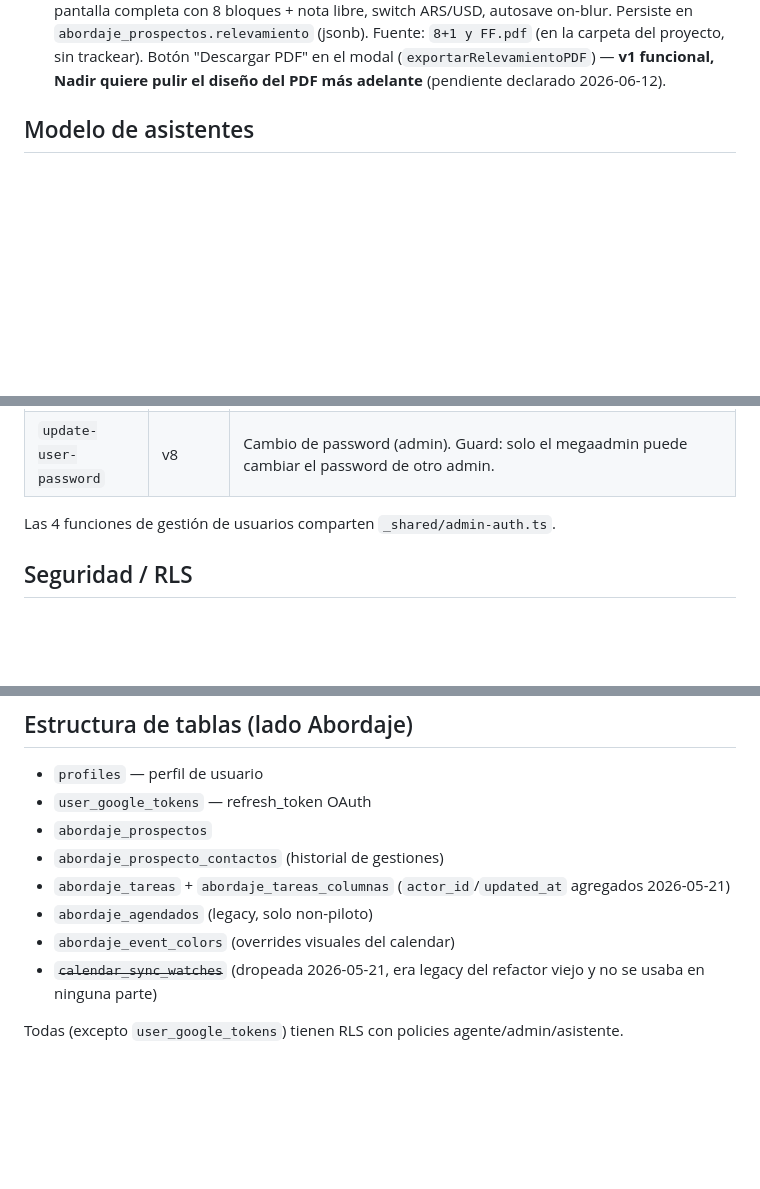
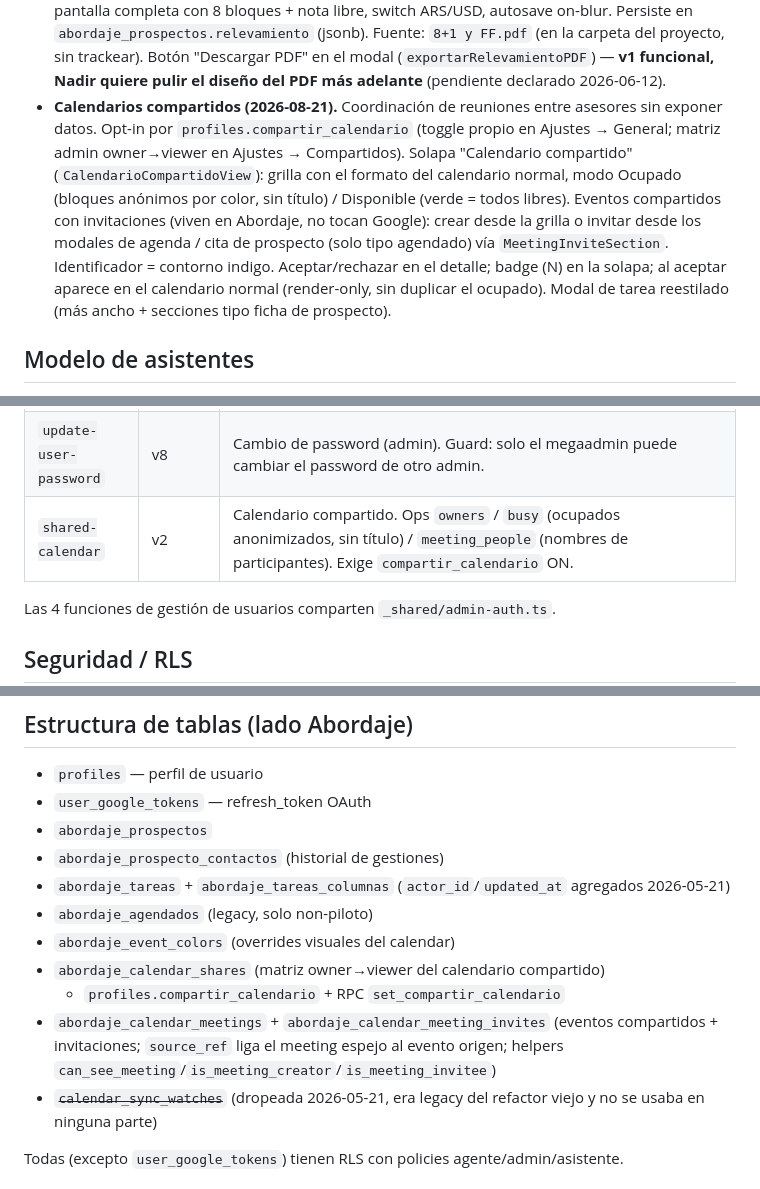
Before and after one commit to nadirortizsarquis/abordaje-ifs, a Markdown page: STATE.md, 3 parts joined by grey strips. Rendered like a GitHub page; blank space fills up the shorter version.

Commit message:
docs(STATE): documenta Calendarios compartidos + shared-calendar edge fn + tablas nuevas
Co-Authored-By: Claude Opus 4.8 (1M context) <noreply@anthropic.com>

```diff
--- a/STATE.md
+++ b/STATE.md
@@ -53,6 +53,18 @@ fases de migración ver `CHANGELOG.md`.
   (en la carpeta del proyecto, sin trackear). Botón "Descargar PDF" en el
   modal (`exportarRelevamientoPDF`) — **v1 funcional, Nadir quiere pulir
   el diseño del PDF más adelante** (pendiente declarado 2026-06-12).
+- **Calendarios compartidos (2026-08-21).** Coordinación de reuniones entre
+  asesores sin exponer datos. Opt-in por `profiles.compartir_calendario`
+  (toggle propio en Ajustes → General; matriz admin owner→viewer en Ajustes →
+  Compartidos). Solapa "Calendario compartido" (`CalendarioCompartidoView`):
+  grilla con el formato del calendario normal, modo Ocupado (bloques anónimos
+  por color, sin título) / Disponible (verde = todos libres). Eventos
+  compartidos con invitaciones (viven en Abordaje, no tocan Google): crear
+  desde la grilla o invitar desde los modales de agenda / cita de prospecto
+  (solo tipo agendado) vía `MeetingInviteSection`. Identificador = contorno
+  indigo. Aceptar/rechazar en el detalle; badge (N) en la solapa; al aceptar
+  aparece en el calendario normal (render-only, sin duplicar el ocupado).
+  Modal de tarea reestilado (más ancho + secciones tipo ficha de prospecto).
 
 ## Modelo de asistentes
 - `profiles.assistant_of_id` apunta al principal.
@@ -80,6 +92,7 @@ detalle en `supabase/README.md`.
 | `delete-user` | v8 | Baja de usuarios (megaadmin only). |
 | `update-user-email` | v6 | Cambio de email (admin). Guard: solo el megaadmin puede cambiar el email de otro admin. |
 | `update-user-password` | v8 | Cambio de password (admin). Guard: solo el megaadmin puede cambiar el password de otro admin. |
+| `shared-calendar` | v2 | Calendario compartido. Ops `owners` / `busy` (ocupados anonimizados, sin título) / `meeting_people` (nombres de participantes). Exige `compartir_calendario` ON. |
 
 Las 4 funciones de gestión de usuarios comparten `_shared/admin-auth.ts`.
 
@@ -103,6 +116,11 @@ Las 4 funciones de gestión de usuarios comparten `_shared/admin-auth.ts`.
   agregados 2026-05-21)
 - `abordaje_agendados` (legacy, solo non-piloto)
 - `abordaje_event_colors` (overrides visuales del calendar)
+- `abordaje_calendar_shares` (matriz owner→viewer del calendario compartido)
+  + `profiles.compartir_calendario` + RPC `set_compartir_calendario`
+- `abordaje_calendar_meetings` + `abordaje_calendar_meeting_invites`
+  (eventos compartidos + invitaciones; `source_ref` liga el meeting espejo al
+  evento origen; helpers `can_see_meeting`/`is_meeting_creator`/`is_meeting_invitee`)
 - ~~`calendar_sync_watches`~~ (dropeada 2026-05-21, era legacy del refactor
   viejo y no se usaba en ninguna parte)
 
```
Also changed, not shown: other parts of STATE.md (+1 -1 lines).
